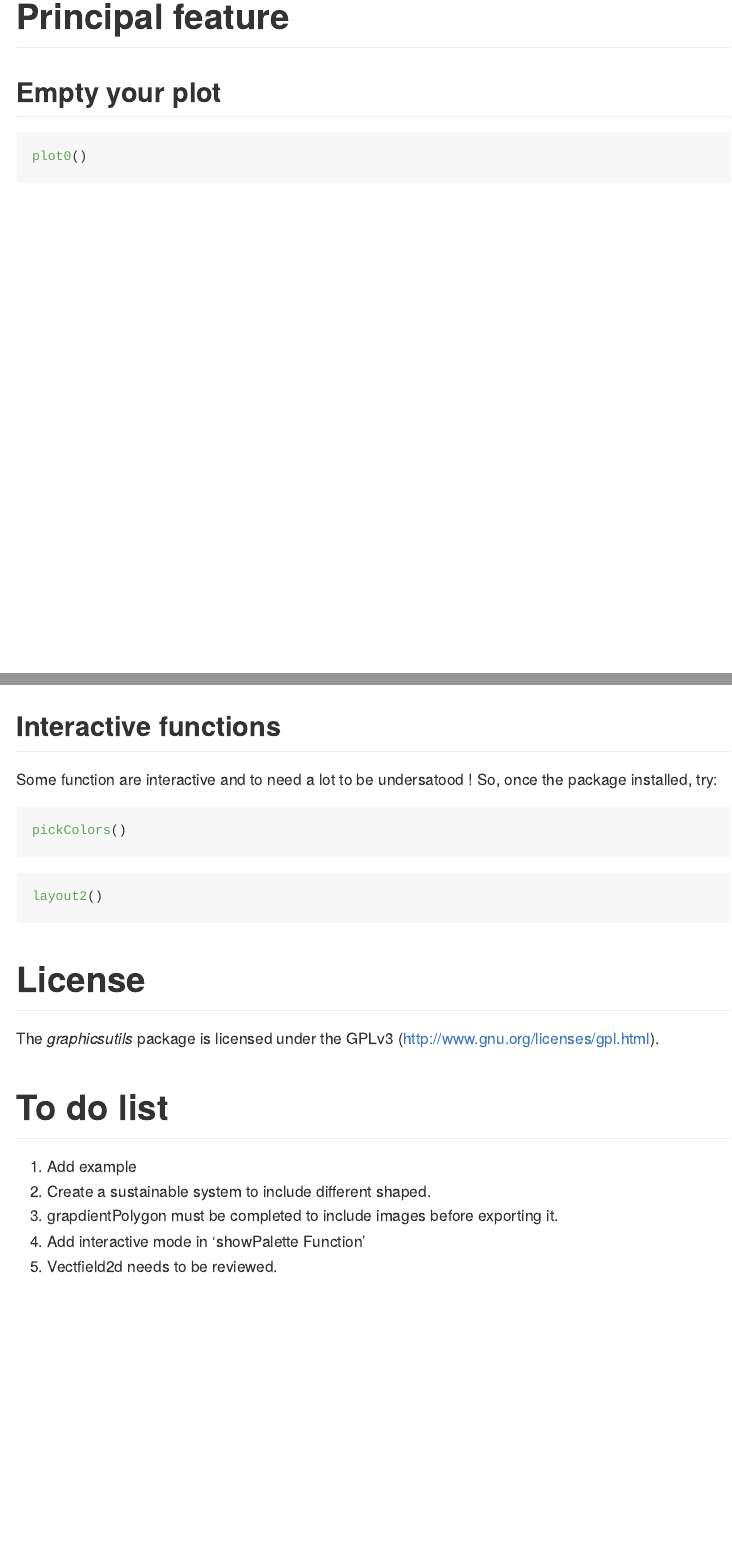
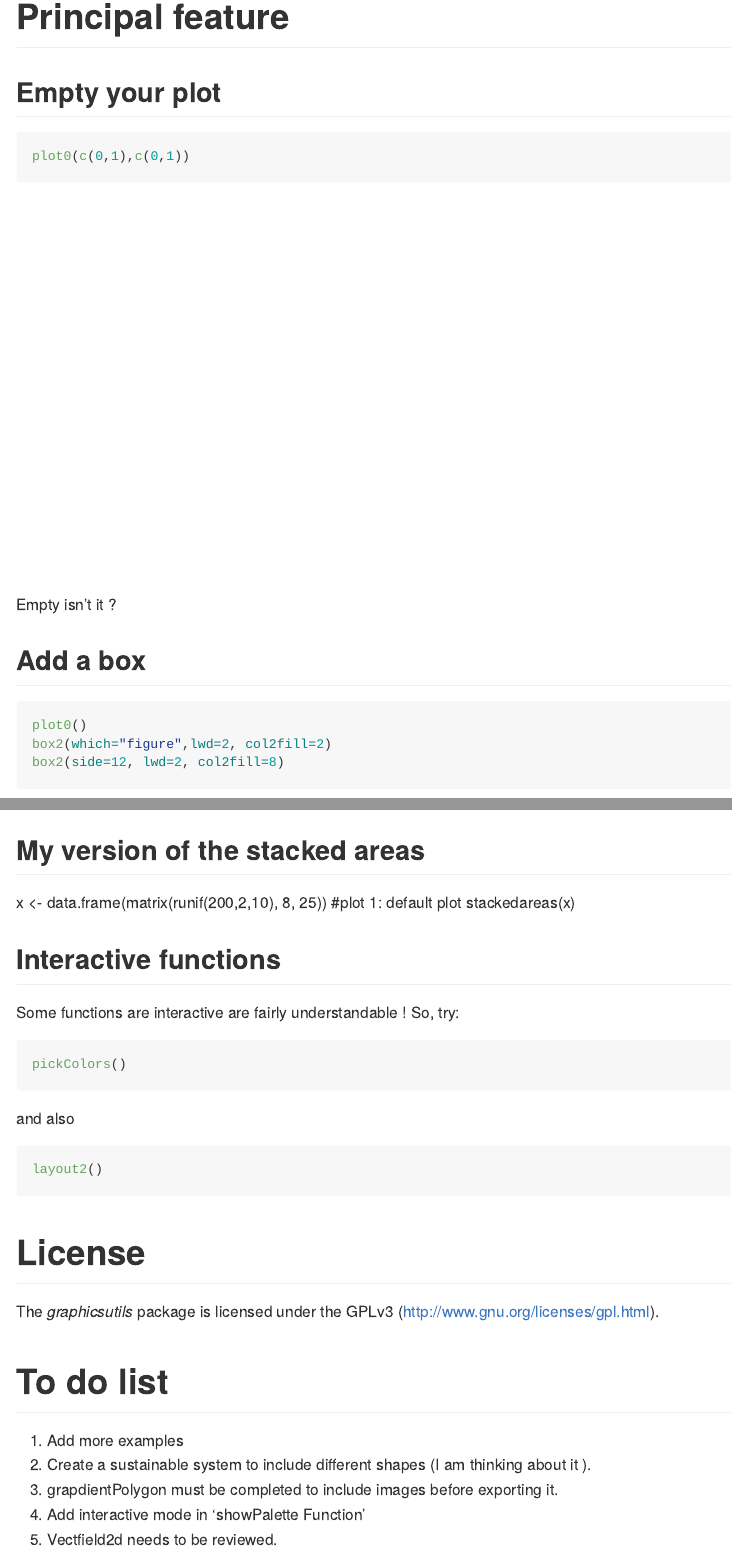
Before and after one commit to inSileco/graphicsutils, an R Markdown document (README.Rmd): the page in a window 1100 px wide, from 600 px down, and a second part further down, joined at a grey line. Rendered offline with R 4.5, knitr and Pandoc, with nearby package versions; badge pictures from the web are left out.

Commit message:
stacked areas + README improved

````diff
--- a/README.Rmd
+++ b/README.Rmd
@@ -46,8 +48,9 @@ library(graphicsutils)
 ## Empty your plot
 
 ```{r}
-plot0()
+plot0(c(0,1),c(0,1))
 ```
+Empty isn't it ?
 
 ## Add a box
 
@@ -57,19 +60,30 @@ box2(which="figure",lwd=2, col2fill=2)
 box2(side=12, lwd=2, col2fill=8)
 ```
 
+## My version of the stacked areas
+
+x <- data.frame(matrix(runif(200,2,10), 8, 25))
+#plot 1: default plot
+stackedareas(x)
+
+
+
 
 ## Interactive functions
 
-Some function are interactive and to need a lot to be undersatood !
-So, once the package installed, try:
+Some functions are interactive are fairly understandable !
+So, try:
 
 ```{r eval=FALSE}
 pickColors()
 ```
+and also
 
 ```{r eval=FALSE}
 layout2()
 ```
+
+
 
 
 
@@ -80,8 +94,8 @@ The *graphicsutils* package is licensed under the GPLv3 (http://www.gnu.org/lice
 
 # To do list
 
-1. Add example
-2. Create a sustainable system to include different shaped.
+1. Add more examples
+2. Create a sustainable system to include different shapes (I am thinking about it ).
 2. grapdientPolygon must be completed to include images before exporting it.
 2. Add interactive mode in 'showPalette Function'
 2. Vectfield2d needs to be reviewed.
````
Also changed, not shown: R/stackedareas.R (+7 -7 lines), README.md, inst/assets/img/unnamed-chunk-4-1.png, inst/assets/img/unnamed-chunk-5-1.png, README.Rmd (4 more changed lines), 1 other file.
